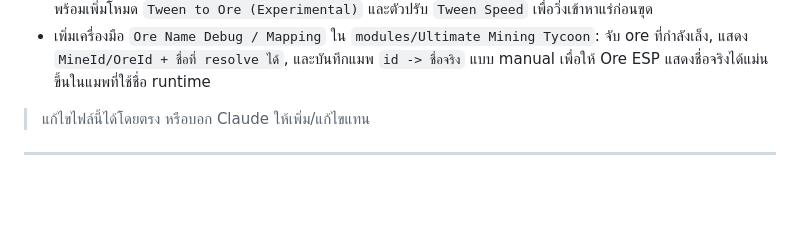
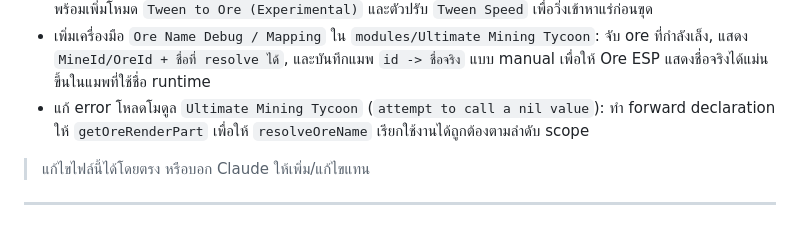
Before and after one commit to valrinx/Roblox--Library, a Markdown page: README.md, the part around the change. Drawn GitHub-style; blank space fills up the shorter version.

```diff
--- a/README.md
+++ b/README.md
@@ -48,6 +48,7 @@
 - แก้เพิ่ม `Auto Mine` จากสถานะ `no target in range`: ผ่อนเงื่อนไขเลือกเป้าให้ยึดก้อนที่มี `BasePart` จริง (ไม่บังคับ attribute), รองรับ target ที่เป็น Folder/Nested object และให้ resolve remote `1726` ได้แม้หา tool ไม่เจอ
 - ปรับ `Auto Mine` ให้ไม่หลุด target โดยเพิ่มระบบล็อกเป้า (target lock) และแสดงสถานะ `mining <ore> (locked)` พร้อมเพิ่มโหมด `Tween to Ore (Experimental)` และตัวปรับ `Tween Speed` เพื่อวิ่งเข้าหาแร่ก่อนขุด
 - เพิ่มเครื่องมือ `Ore Name Debug / Mapping` ใน `modules/Ultimate Mining Tycoon`: จับ ore ที่กำลังเล็ง, แสดง `MineId/OreId + ชื่อที่ resolve ได้`, และบันทึกแมพ `id -> ชื่อจริง` แบบ manual เพื่อให้ Ore ESP แสดงชื่อจริงได้แม่นขึ้นในแมพที่ใช้ชื่อ runtime
+- แก้ error โหลดโมดูล `Ultimate Mining Tycoon` (`attempt to call a nil value`): ทำ forward declaration ให้ `getOreRenderPart` เพื่อให้ `resolveOreName` เรียกใช้งานได้ถูกต้องตามลำดับ scope
 
 > แก้ไขไฟล์นี้ได้โดยตรง หรือบอก Claude ให้เพิ่ม/แก้ไขแทน
 
```
